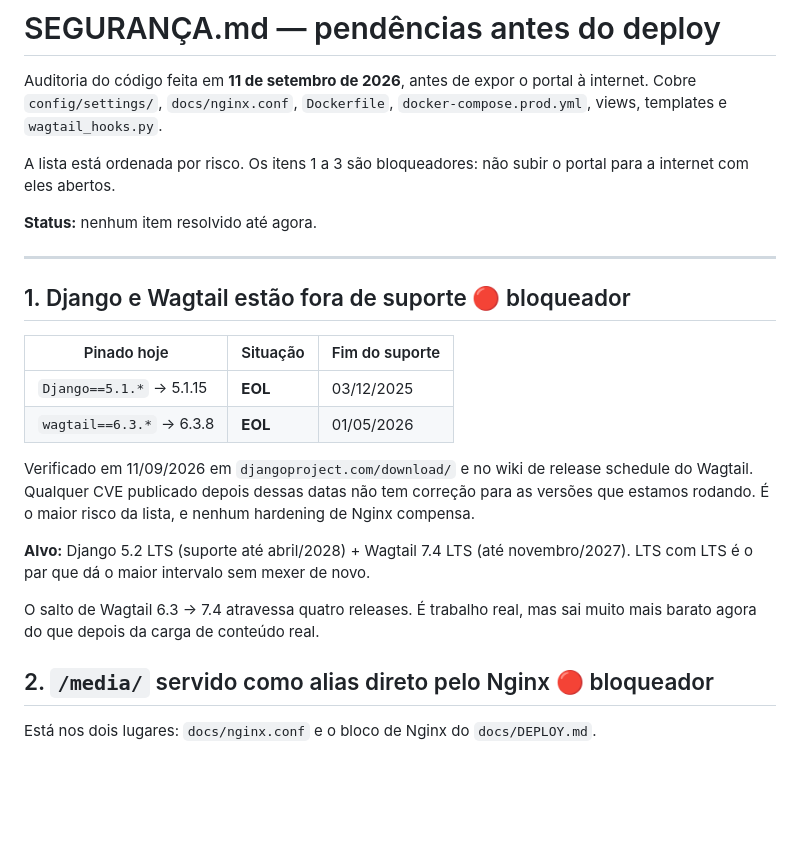
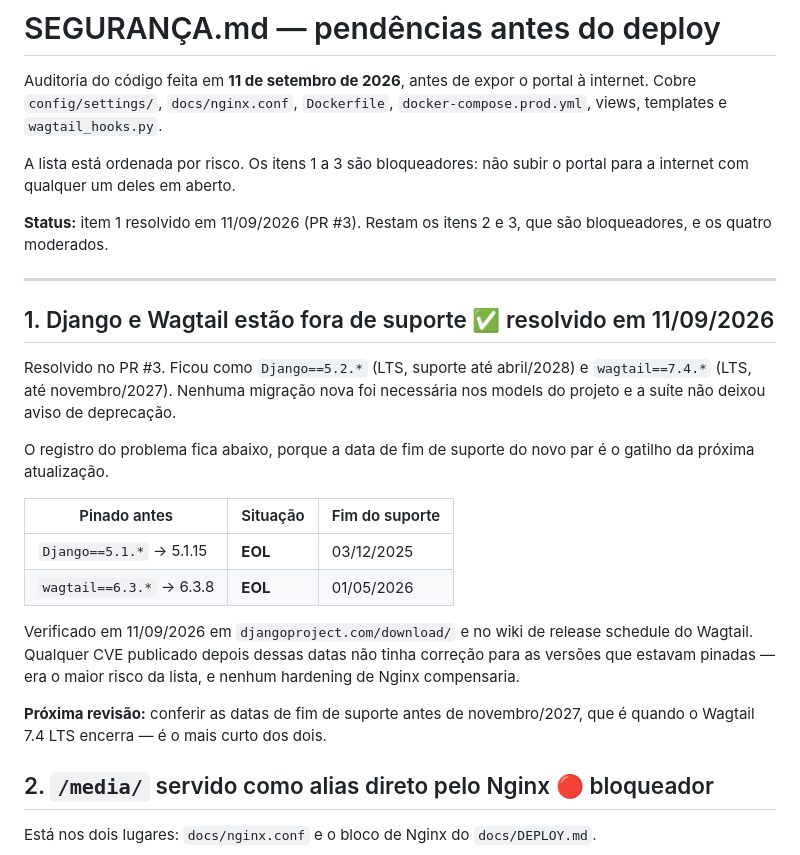
Before and after one commit to EduMBrito/portal-agronomia, a Markdown page: docs/SEGURANCA.md, the part around the change. GitHub-like rendering; blank space fills up the shorter version.

Commit message:
docs: marcar o item 1 de segurança como resolvido
O upgrade para Django 5.2 LTS + Wagtail 7.4 LTS entrou na main pelo PR #3, mas
o docs/SEGURANCA.md continuava dizendo que nenhum item tinha sido resolvido.

Registra também, na lista de pontos em aberto do CLAUDE.md, o defeito de
DocumentoPage encontrado durante o upgrade: a página tem URL pública mas não
existe institucional/documento_page.html, então toda página de documento
publicada responde 500. Depende de decisão — criar o template ou tirar a página
da navegação. Está marcado com xfail estrito em tests/test_templates.py.

Co-Authored-By: Claude Opus 5 <noreply@anthropic.com>
Claude-Session: https://claude.ai/code/session_01CKwthWbkY3kqfwJZhdLc9A

```diff
--- a/docs/SEGURANCA.md
+++ b/docs/SEGURANCA.md
@@ -5,29 +5,34 @@ Auditoria do código feita em **11 de setembro de 2026**, antes de expor o porta
 `docker-compose.prod.yml`, views, templates e `wagtail_hooks.py`.
 
 A lista está ordenada por risco. Os itens 1 a 3 são bloqueadores: não subir o
-portal para a internet com eles abertos.
+portal para a internet com qualquer um deles em aberto.
 
-**Status:** nenhum item resolvido até agora.
+**Status:** item 1 resolvido em 11/09/2026 (PR #3). Restam os itens 2 e 3, que
+são bloqueadores, e os quatro moderados.
 
 ---
 
-## 1. Django e Wagtail estão fora de suporte  🔴 bloqueador
+## 1. Django e Wagtail estão fora de suporte  ✅ resolvido em 11/09/2026
 
-| Pinado hoje | Situação | Fim do suporte |
+Resolvido no PR #3. Ficou como `Django==5.2.*` (LTS, suporte até abril/2028) e
+`wagtail==7.4.*` (LTS, até novembro/2027). Nenhuma migração nova foi necessária
+nos models do projeto e a suíte não deixou aviso de deprecação.
+
+O registro do problema fica abaixo, porque a data de fim de suporte do novo par
+é o gatilho da próxima atualização.
+
+| Pinado antes | Situação | Fim do suporte |
 |---|---|---|
 | `Django==5.1.*` → 5.1.15 | **EOL** | 03/12/2025 |
 | `wagtail==6.3.*` → 6.3.8 | **EOL** | 01/05/2026 |
 
 Verificado em 11/09/2026 em `djangoproject.com/download/` e no wiki de release
-schedule do Wagtail. Qualquer CVE publicado depois dessas datas não tem correção
-para as versões que estamos rodando. É o maior risco da lista, e nenhum
-hardening de Nginx compensa.
+schedule do Wagtail. Qualquer CVE publicado depois dessas datas não tinha
+correção para as versões que estavam pinadas — era o maior risco da lista, e
+nenhum hardening de Nginx compensaria.
 
-**Alvo:** Django 5.2 LTS (suporte até abril/2028) + Wagtail 7.4 LTS (até
-novembro/2027). LTS com LTS é o par que dá o maior intervalo sem mexer de novo.
-
-O salto de Wagtail 6.3 → 7.4 atravessa quatro releases. É trabalho real, mas
-sai muito mais barato agora do que depois da carga de conteúdo real.
+**Próxima revisão:** conferir as datas de fim de suporte antes de
+novembro/2027, que é quando o Wagtail 7.4 LTS encerra — é o mais curto dos dois.
 
 ## 2. `/media/` servido como alias direto pelo Nginx  🔴 bloqueador
 
```
Also changed, not shown: CLAUDE.md (+11 -5 lines).
